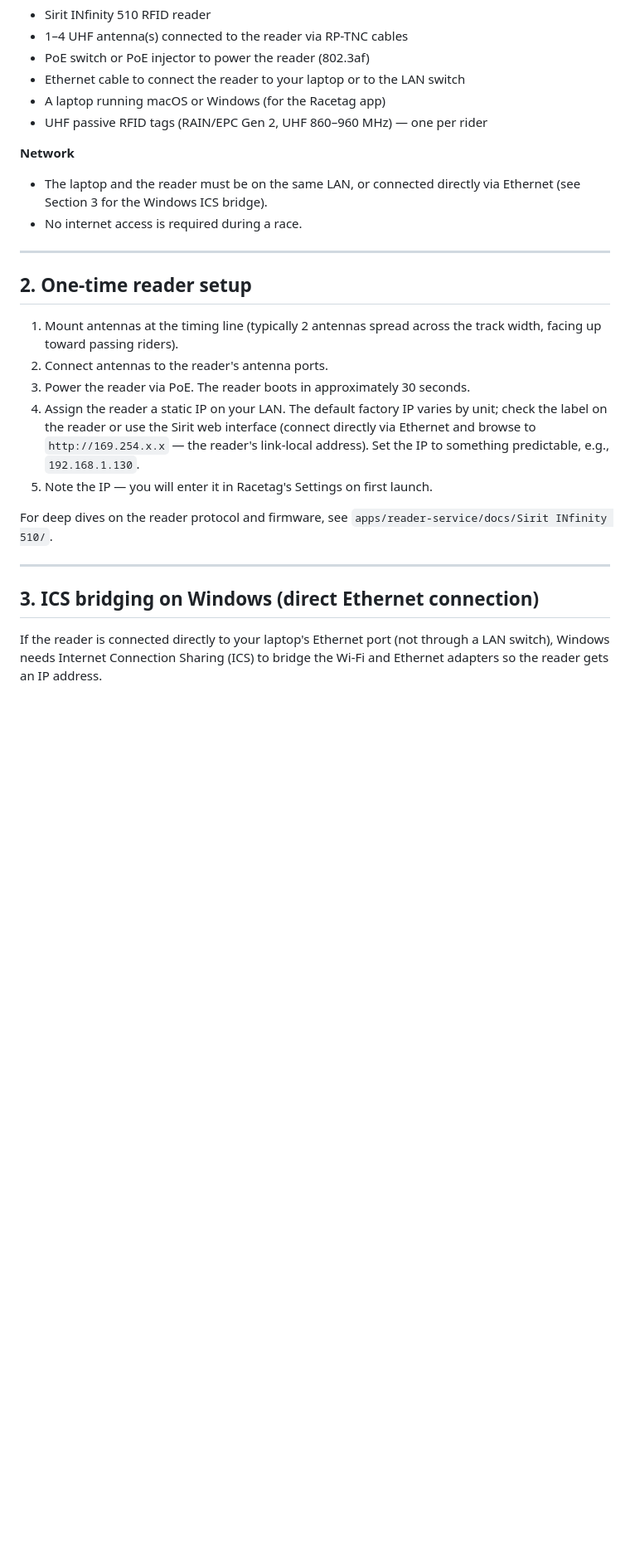
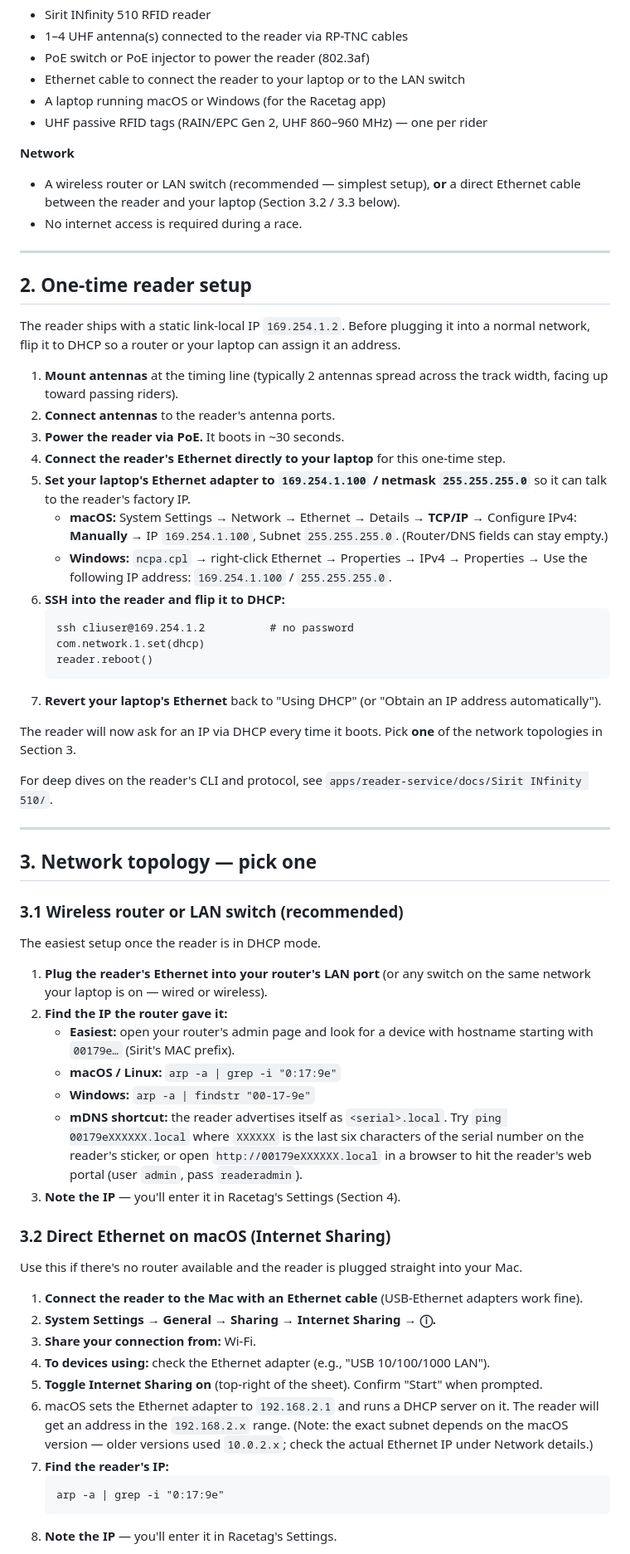
Before and after one commit to jan-knoblich/racetag, a Markdown page: docs/OPERATOR_GUIDE.md, the part around one of its changes. Shown at 83% size. Drawn GitHub-style; blank space fills up the shorter version.

Commit message:
docs(operator): add macOS network setup, restructure topology section
Adds first-class macOS instructions for the two paths that previously only
covered Windows:

- §2: one-time DHCP flip is now spelled out (SSH to the factory link-local
  IP 169.254.1.2, run com.network.1.set(dhcp), reboot). Both macOS and
  Windows steps for temporarily setting a 169.254.x.x adapter IP are shown.
- §3 is restructured around the three real-world topologies:
  - 3.1 Wireless router or LAN switch (the recommended path) — covers
    finding the reader's DHCP IP via the router page, arp -a, or mDNS at
    <serial>.local.
  - 3.2 Direct Ethernet on macOS via System Settings → Sharing → Internet
    Sharing.
  - 3.3 Direct Ethernet on Windows via ICS (existing content, kept).
- Troubleshooting now references all three topologies and adds a generic
  ping check.

No code changes.

Co-Authored-By: Claude Opus 4.6 (1M context) <noreply@anthropic.com>

````diff
--- a/docs/OPERATOR_GUIDE.md
+++ b/docs/OPERATOR_GUIDE.md
@@ -15,23 +15,63 @@ Target audience: race marshal with no prior exposure to the software. Follow the
 - UHF passive RFID tags (RAIN/EPC Gen 2, UHF 860–960 MHz) — one per rider
 
 **Network**
-- The laptop and the reader must be on the same LAN, or connected directly via Ethernet (see Section 3 for the Windows ICS bridge).
+- A wireless router or LAN switch (recommended — simplest setup), **or** a direct Ethernet cable between the reader and your laptop (Section 3.2 / 3.3 below).
 - No internet access is required during a race.
 
 ---
 
 ## 2. One-time reader setup
 
-1. Mount antennas at the timing line (typically 2 antennas spread across the track width, facing up toward passing riders).
-2. Connect antennas to the reader's antenna ports.
-3. Power the reader via PoE. The reader boots in approximately 30 seconds.
-4. Assign the reader a static IP on your LAN. The default factory IP varies by unit; check the label on the reader or use the Sirit web interface (connect directly via Ethernet and browse to `http://169.254.x.x` — the reader's link-local address). Set the IP to something predictable, e.g., `192.168.1.130`.
-5. Note the IP — you will enter it in Racetag's Settings on first launch.
+The reader ships with a static link-local IP `169.254.1.2`. Before plugging it into a normal network, flip it to DHCP so a router or your laptop can assign it an address.
 
-For deep dives on the reader protocol and firmware, see `apps/reader-service/docs/Sirit INfinity 510/`.
+1. **Mount antennas** at the timing line (typically 2 antennas spread across the track width, facing up toward passing riders).
+2. **Connect antennas** to the reader's antenna ports.
+3. **Power the reader via PoE.** It boots in ~30 seconds.
+4. **Connect the reader's Ethernet directly to your laptop** for this one-time step.
+5. **Set your laptop's Ethernet adapter to `169.254.1.100` / netmask `255.255.255.0`** so it can talk to the reader's factory IP.
+   - **macOS:** System Settings → Network → Ethernet → Details → **TCP/IP** → Configure IPv4: **Manually** → IP `169.254.1.100`, Subnet `255.255.255.0`. (Router/DNS fields can stay empty.)
+   - **Windows:** `ncpa.cpl` → right-click Ethernet → Properties → IPv4 → Properties → Use the following IP address: `169.254.1.100` / `255.255.255.0`.
+6. **SSH into the reader and flip it to DHCP:**
+   ```
+   ssh cliuser@169.254.1.2          # no password
+   com.network.1.set(dhcp)
+   reader.reboot()
+   ```
+7. **Revert your laptop's Ethernet** back to "Using DHCP" (or "Obtain an IP address automatically").
+
+The reader will now ask for an IP via DHCP every time it boots. Pick **one** of the network topologies in Section 3.
+
+For deep dives on the reader's CLI and protocol, see `apps/reader-service/docs/Sirit INfinity 510/`.
 
 ---
 
-## 3. ICS bridging on Windows (direct Ethernet connection)
+## 3. Network topology — pick one
 
-If the reader is connected directly to your laptop's Ethernet port (not through a LAN switch), Windows needs Internet Connection Sharing (ICS) to bridge the Wi-Fi and Ethernet adapters so the reader gets an IP address.
+### 3.1 Wireless router or LAN switch (recommended)
+
+The easiest setup once the reader is in DHCP mode.
+
+1. **Plug the reader's Ethernet into your router's LAN port** (or any switch on the same network your laptop is on — wired or wireless).
+2. **Find the IP the router gave it:**
+   - **Easiest:** open your router's admin page and look for a device with hostname starting with `00179e…` (Sirit's MAC prefix).
+   - **macOS / Linux:** `arp -a | grep -i "0:17:9e"`
+   - **Windows:** `arp -a | findstr "00-17-9e"`
+   - **mDNS shortcut:** the reader advertises itself as `<serial>.local`. Try `ping 00179eXXXXXX.local` where `XXXXXX` is the last six characters of the serial number on the reader's sticker, or open `http://00179eXXXXXX.local` in a browser to hit the reader's web portal (user `admin`, pass `readeradmin`).
+3. **Note the IP** — you'll enter it in Racetag's Settings (Section 4).
+
+### 3.2 Direct Ethernet on macOS (Internet Sharing)
+
+Use this if there's no router available and the reader is plugged straight into your Mac.
+
+1. **Connect the reader to the Mac with an Ethernet cable** (USB-Ethernet adapters work fine).
+2. **System Settings → General → Sharing → Internet Sharing → ⓘ.**
+3. **Share your connection from:** Wi-Fi.
+4. **To devices using:** check the Ethernet adapter (e.g., "USB 10/100/1000 LAN").
+5. **Toggle Internet Sharing on** (top-right of the sheet). Confirm "Start" when prompted.
+6. macOS sets the Ethernet adapter to `192.168.2.1` and runs a DHCP server on it. The reader will get an address in the `192.168.2.x` range. (Note: the exact subnet depends on the macOS version — older versions used `10.0.2.x`; check the actual Ethernet IP under Network details.)
+7. **Find the reader's IP:**
+   ```
+   arp -a | grep -i "0:17:9e"
+   ```
+8. **Note the IP** — you'll enter it in Racetag's Settings.
+
````
Also changed, not shown: other parts of docs/OPERATOR_GUIDE.md (+14 -12 lines).
